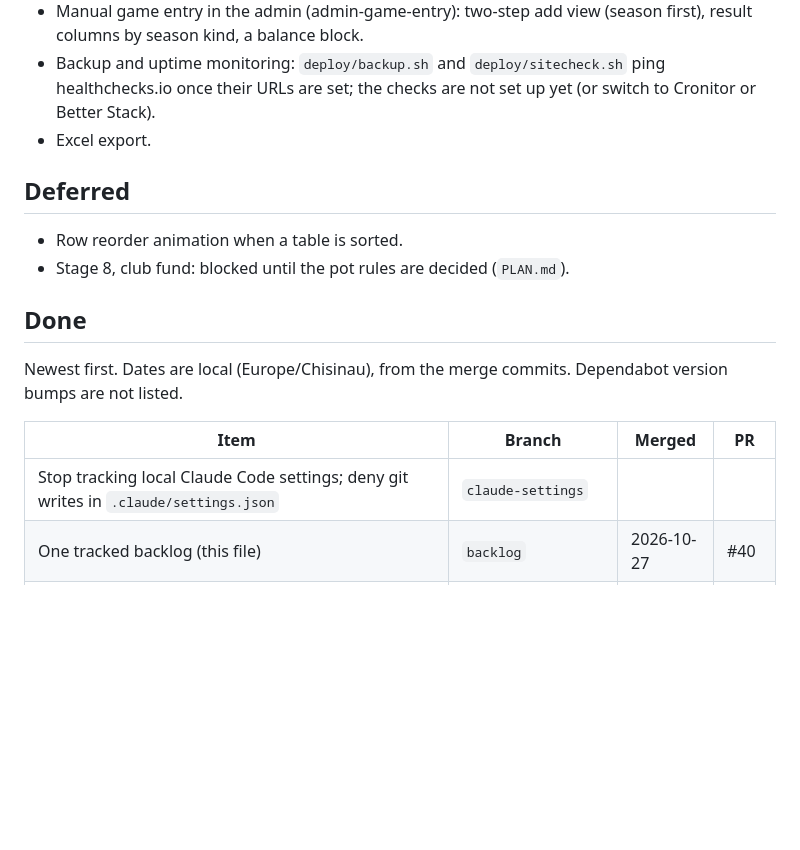
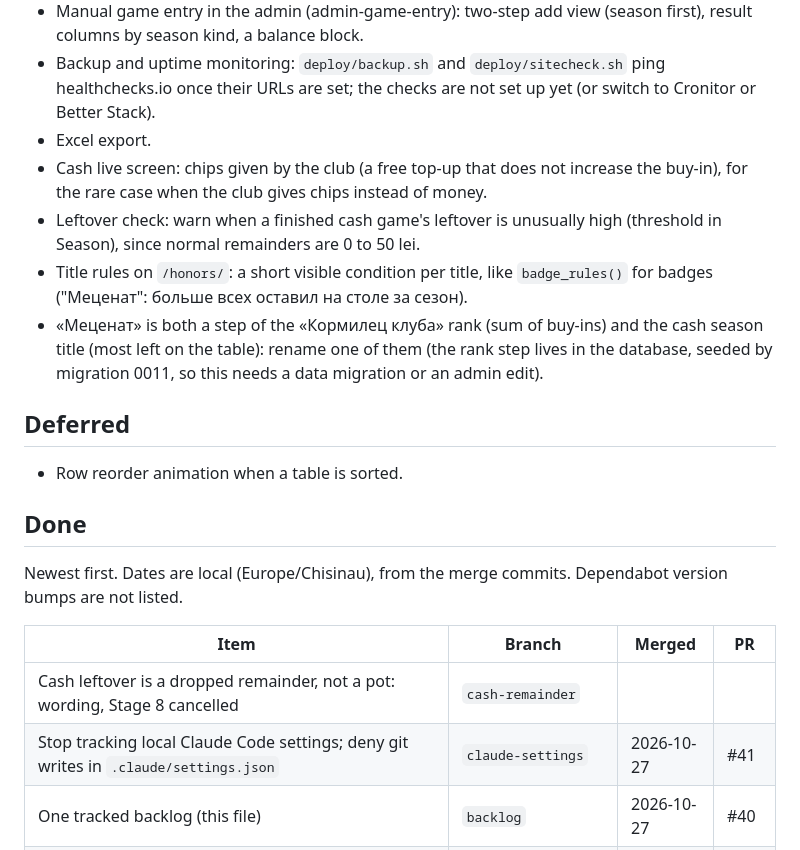
Before and after one commit to nickita14/traktorist-club, a Markdown page: docs/backlog.md, the part around the change. GitHub-like rendering; blank space fills up the shorter version.

Commit message:
Cancel the club fund stage

```diff
--- a/docs/backlog.md
+++ b/docs/backlog.md
@@ -21,11 +21,14 @@ How it stays true (the rule is in `CLAUDE.md`, "Code conventions"):
 - Manual game entry in the admin (admin-game-entry): two-step add view (season first), result columns by season kind, a balance block.
 - Backup and uptime monitoring: `deploy/backup.sh` and `deploy/sitecheck.sh` ping healthchecks.io once their URLs are set; the checks are not set up yet (or switch to Cronitor or Better Stack).
 - Excel export.
+- Cash live screen: chips given by the club (a free top-up that does not increase the buy-in), for the rare case when the club gives chips instead of money.
+- Leftover check: warn when a finished cash game's leftover is unusually high (threshold in Season), since normal remainders are 0 to 50 lei.
+- Title rules on `/honors/`: a short visible condition per title, like `badge_rules()` for badges ("Меценат": больше всех оставил на столе за сезон).
+- «Меценат» is both a step of the «Кормилец клуба» rank (sum of buy-ins) and the cash season title (most left on the table): rename one of them (the rank step lives in the database, seeded by migration 0011, so this needs a data migration or an admin edit).
 
 ## Deferred
 
 - Row reorder animation when a table is sorted.
-- Stage 8, club fund: blocked until the pot rules are decided (`PLAN.md`).
 
 ## Done
 
@@ -33,7 +36,8 @@ Newest first. Dates are local (Europe/Chisinau), from the merge commits. Dependa
 
 | Item | Branch | Merged | PR |
 | --- | --- | --- | --- |
-| Stop tracking local Claude Code settings; deny git writes in `.claude/settings.json` | `claude-settings` | | |
+| Cash leftover is a dropped remainder, not a pot: wording, Stage 8 cancelled | `cash-remainder` | | |
+| Stop tracking local Claude Code settings; deny git writes in `.claude/settings.json` | `claude-settings` | 2026-10-27 | #41 |
 | One tracked backlog (this file) | `backlog` | 2026-10-27 | #40 |
 | Group codeql-action updates in Dependabot | `dependabot-codeql-group` | 2026-10-27 | #37 |
 | Faster browser CI job (no apt installs for Chromium) | `ci-browser-speed` | 2026-10-27 | #36 |
```
Also changed, not shown: CLAUDE.md (+5 -5 lines), PLAN.md (+5 -3 lines).
